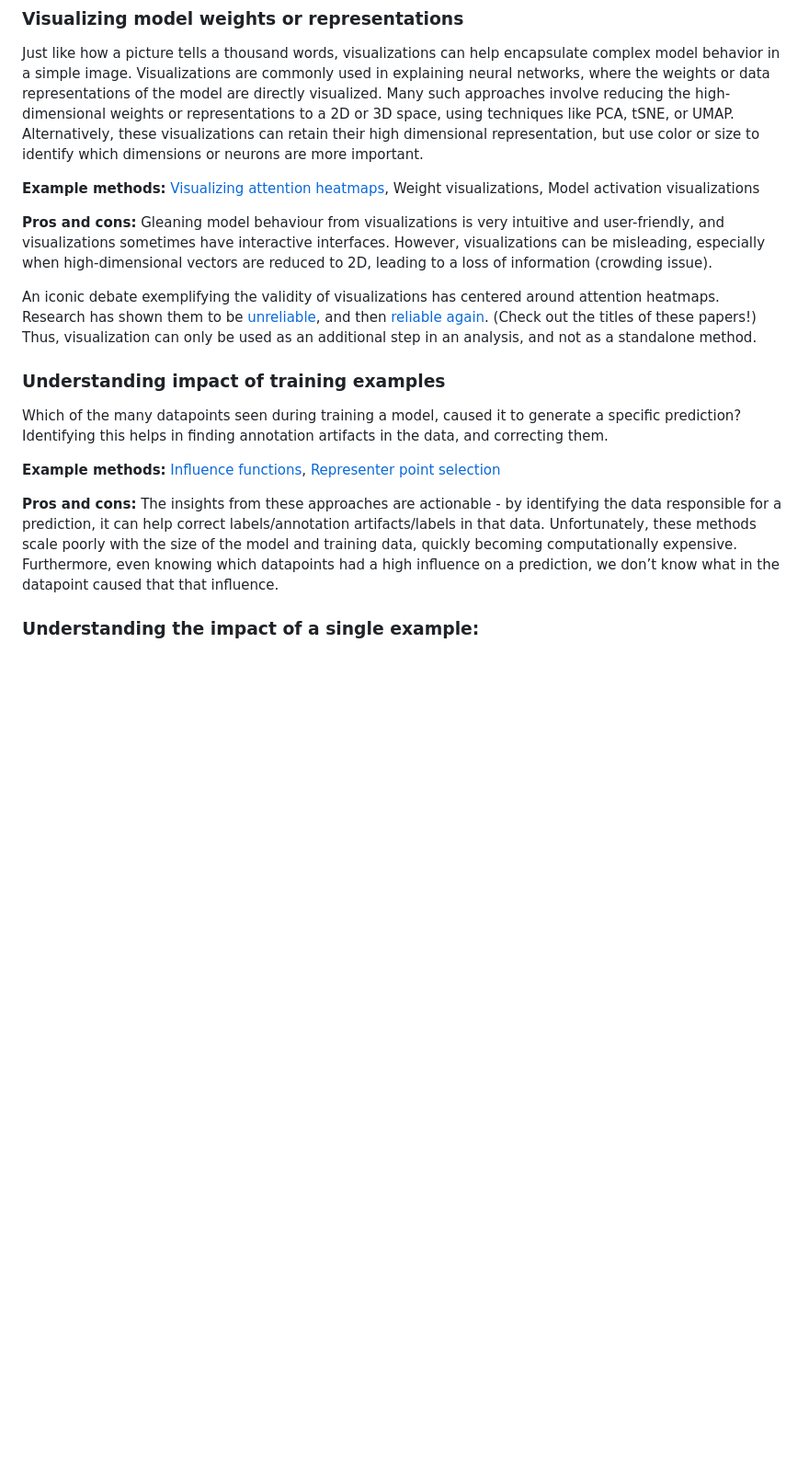
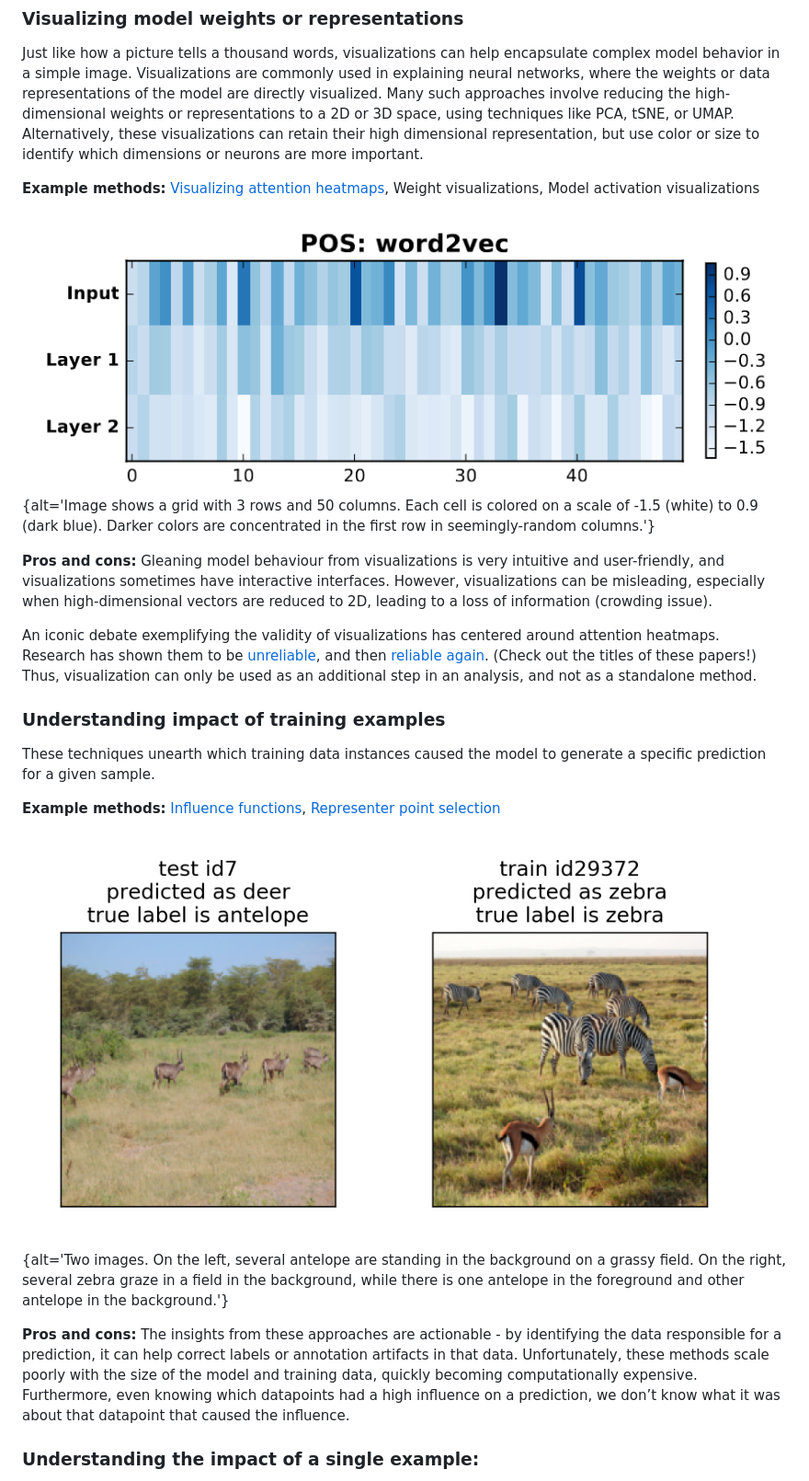
Before and after one commit to carpentries-incubator/fair-explainable-ml, a Markdown page: episodes/5a-explainable-AI-method-overview.md, the part around the change printed below. Shown: that part at 92% size. GitHub-like rendering; pictures changed too: images/e5-influence.png (added), images/e5-visualization-heatmap.png (added); blank space fills up the shorter version.

Commit message:
episode 5 add examples

```diff
--- a/episodes/5a-explainable-AI-method-overview.md
+++ b/episodes/5a-explainable-AI-method-overview.md
@@ -98,6 +98,8 @@ Alternatively, these visualizations can retain their high dimensional representa
 
 **Example methods:** [Visualizing attention heatmaps](https://arxiv.org/abs/1612.08220), Weight visualizations, Model activation visualizations
 
+![Example usage of visualizing attention heatmaps for part-of-speech (POS) identification task using word2vec-encoded vectors. Each cell is a unit in a neural network (each row is a layer and each column is a dimension). Darker colors indicates that a unit is more importance for predictive accuracy (table from [Li et al.](https://arxiv.org/pdf/1612.08220).)](https://raw.githubusercontent.com/carpentries-incubator/fair-explainable-ml/main/images/e5-visualization-heatmap.png){alt='Image shows a grid with 3 rows and 50 columns. Each cell is colored on a scale of -1.5 (white) to 0.9 (dark blue). Darker colors are concentrated in the first row in seemingly-random columns.'}
+
 **Pros and cons:**
 Gleaning model behaviour from visualizations is very intuitive and user-friendly, and visualizations sometimes have interactive interfaces.
 However, visualizations can be misleading, especially when high-dimensional vectors are reduced to 2D, leading to a loss of information (crowding issue).
@@ -108,15 +110,16 @@ Thus, visualization can only be used as an additional step in an analysis, and n
 
 
 ### Understanding impact of training examples
-Which of the many datapoints seen during training a model, caused it to generate a specific prediction?
-Identifying this helps in finding annotation artifacts in the data, and correcting them.
+These techniques unearth which training data instances caused the model to generate a specific prediction for a given sample.
 
 **Example methods:** [Influence functions](https://arxiv.org/abs/1703.04730), [Representer point selection](https://arxiv.org/abs/1811.09720)
 
+![Example usage of representer point selection. The image on the left is a test image that is misclassified as a deer (the true label is antelope). The image on the right is the most influential training point. We see that this image is labeled "zebra," but contains both zebras and antelopes. (example adapted from [Yeh et al.](https://arxiv.org/pdf/1811.09720).)](https://raw.githubusercontent.com/carpentries-incubator/fair-explainable-ml/main/images/e5-influence.png){alt='Two images. On the left, several antelope are standing in the background on a grassy field. On the right, several zebra graze in a field in the background, while there is one antelope in the foreground and other antelope in the background.'}
+
 **Pros and cons:**
-The insights from these approaches are actionable - by identifying the data responsible for a prediction, it can help correct labels/annotation artifacts/labels in that data.
+The insights from these approaches are actionable - by identifying the data responsible for a prediction, it can help correct labels or annotation artifacts in that data.
 Unfortunately, these methods scale poorly with the size of the model and training data, quickly becoming computationally expensive.
-Furthermore, even knowing which datapoints had a high influence on a prediction, we don’t know what in the datapoint caused that that influence.
+Furthermore, even knowing which datapoints had a high influence on a prediction, we don’t know what it was about that datapoint that caused the influence.
 
 
 ### Understanding the impact of a single example:
```
Also changed, not shown: other parts of episodes/5a-explainable-AI-method-overview.md (+5 -0 lines), episodes/5b-deep-dive-into-methods.md (+1 -1 lines), images/e5-probe.png (added), images/e5-smoothgrad.png (added).
